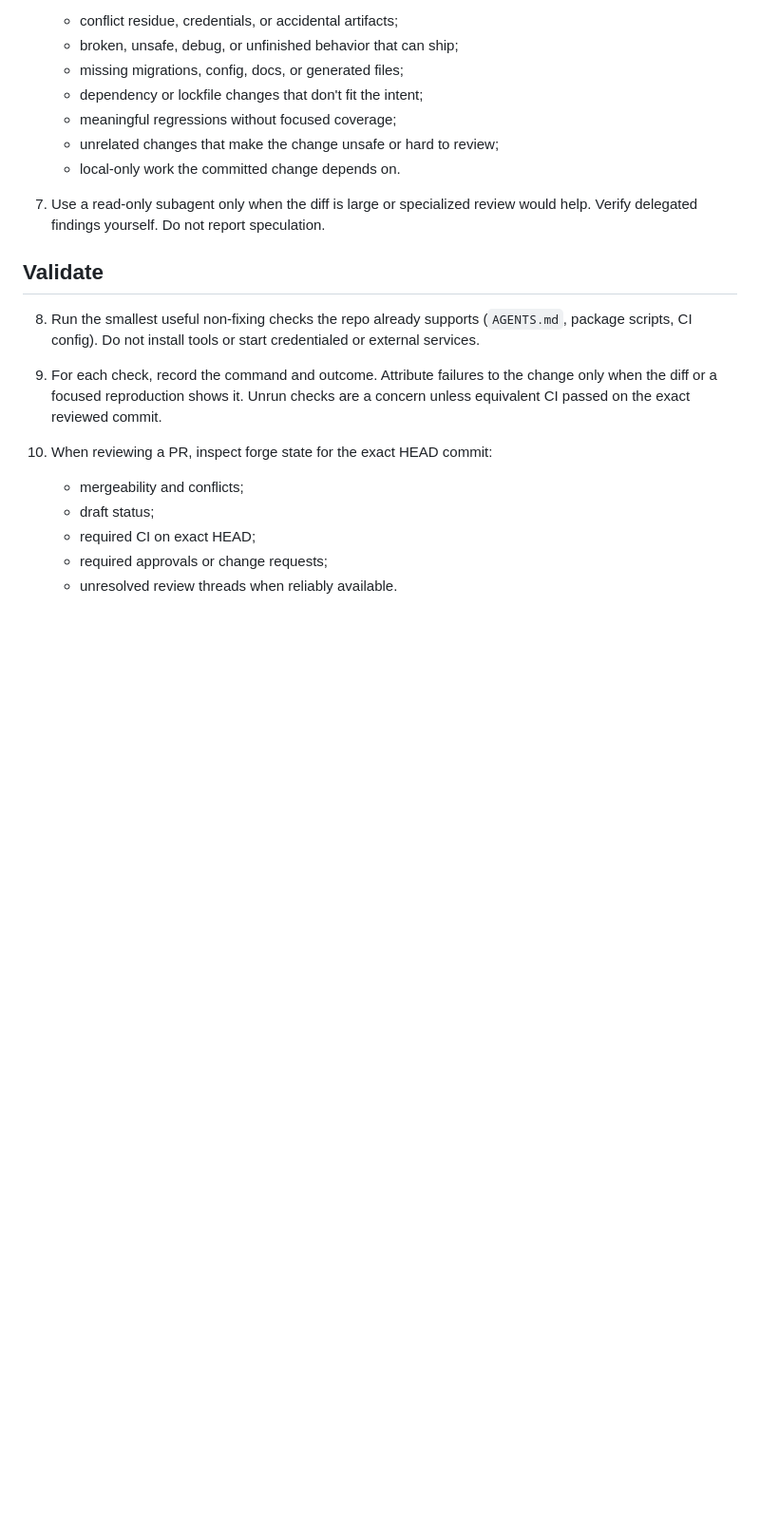
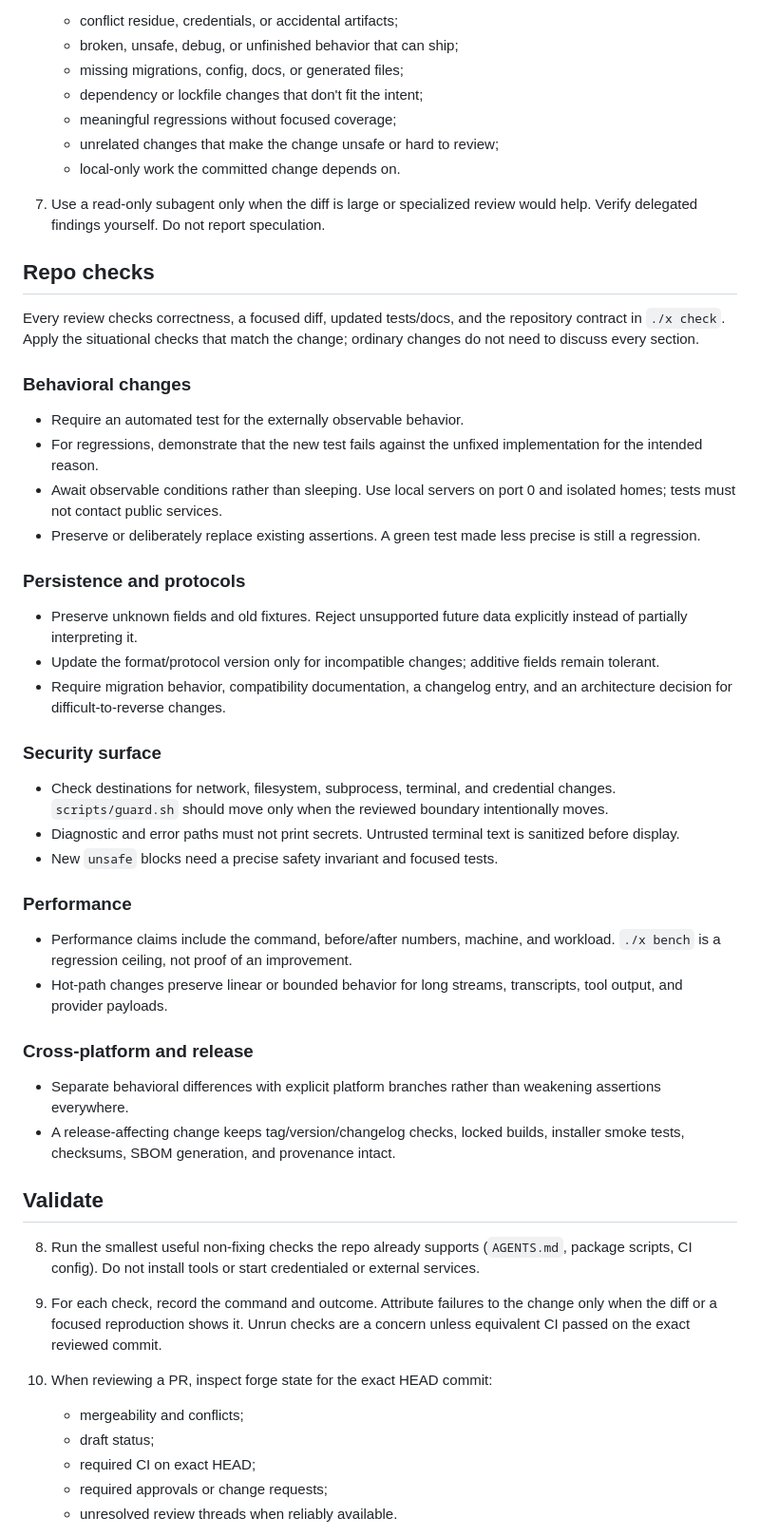
Before and after one commit to intuitums/e, a Markdown page: .e/prompts/review.md, the part around the change. Shown at 95% size. Rendered like a GitHub page; blank space fills up the shorter version.

Commit message:
Fold the review checks into the /review prompt (#214)
One review surface instead of two: the situational repo checks ride in
the /review prompt's scope-and-report mechanics, and the separate skill
goes away. Agents invoking /review now get the base-ref rules and the
repo-specific checks together instead of having to find both.

```diff
--- a/.e/prompts/review.md
+++ b/.e/prompts/review.md
@@ -64,6 +64,55 @@ and explain what is missing.
 7. Use a read-only subagent only when the diff is large or specialized review
    would help. Verify delegated findings yourself. Do not report speculation.
 
+## Repo checks
+
+Every review checks correctness, a focused diff, updated tests/docs, and the
+repository contract in `./x check`. Apply the situational checks that match
+the change; ordinary changes do not need to discuss every section.
+
+### Behavioral changes
+
+- Require an automated test for the externally observable behavior.
+- For regressions, demonstrate that the new test fails against the unfixed
+  implementation for the intended reason.
+- Await observable conditions rather than sleeping. Use local servers on
+  port 0 and isolated homes; tests must not contact public services.
+- Preserve or deliberately replace existing assertions. A green test made
+  less precise is still a regression.
+
+### Persistence and protocols
+
+- Preserve unknown fields and old fixtures. Reject unsupported future data
+  explicitly instead of partially interpreting it.
+- Update the format/protocol version only for incompatible changes; additive
+  fields remain tolerant.
+- Require migration behavior, compatibility documentation, a changelog entry,
+  and an architecture decision for difficult-to-reverse changes.
+
+### Security surface
+
+- Check destinations for network, filesystem, subprocess, terminal, and
+  credential changes. `scripts/guard.sh` should move only when the reviewed
+  boundary intentionally moves.
+- Diagnostic and error paths must not print secrets. Untrusted terminal text
+  is sanitized before display.
+- New `unsafe` blocks need a precise safety invariant and focused tests.
+
+### Performance
+
+- Performance claims include the command, before/after numbers, machine, and
+  workload. `./x bench` is a regression ceiling, not proof of an improvement.
+- Hot-path changes preserve linear or bounded behavior for long streams,
+  transcripts, tool output, and provider payloads.
+
+### Cross-platform and release
+
+- Separate behavioral differences with explicit platform branches rather
+  than weakening assertions everywhere.
+- A release-affecting change keeps tag/version/changelog checks, locked
+  builds, installer smoke tests, checksums, SBOM generation, and provenance
+  intact.
+
 ## Validate
 
 8. Run the smallest useful non-fixing checks the repo already supports
```
Also changed, not shown: 1 other file.
